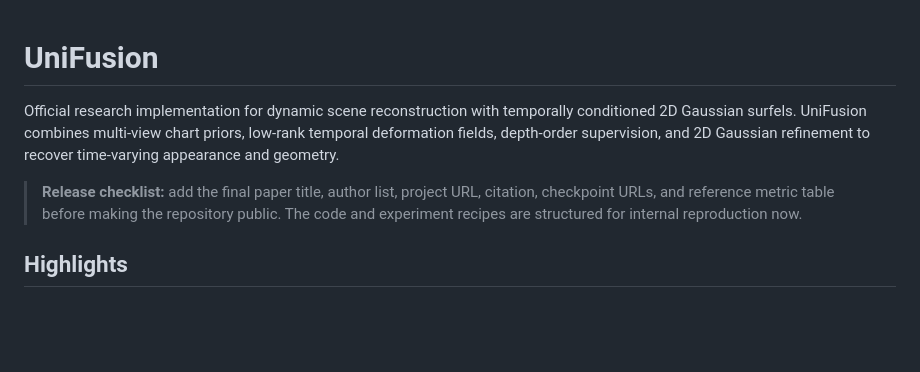
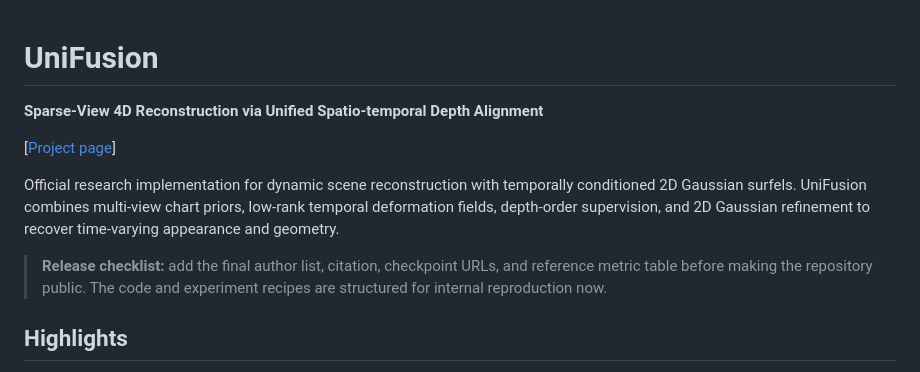
Before and after one commit to YongzheLyu/UniFusion, a Markdown page: README.md, the part around the change. Rendered like a GitHub page; blank space fills up the shorter version.

Commit message:
docs: link the UniFusion project page

```diff
--- a/README.md
+++ b/README.md
@@ -1,12 +1,16 @@
 # UniFusion
+
+**Sparse-View 4D Reconstruction via Unified Spatio-temporal Depth Alignment**
+
+[[Project page](https://yongzhelyu.github.io/UniFusion/)]
 
 Official research implementation for dynamic scene reconstruction with temporally
 conditioned 2D Gaussian surfels. UniFusion combines multi-view chart priors,
 low-rank temporal deformation fields, depth-order supervision, and 2D Gaussian
 refinement to recover time-varying appearance and geometry.
 
-> **Release checklist:** add the final paper title, author list, project URL,
-> citation, checkpoint URLs, and reference metric table before making the
+> **Release checklist:** add the final author list, citation, checkpoint URLs,
+> and reference metric table before making the
 > repository public. The code and experiment recipes are structured for internal
 > reproduction now.
 
```
